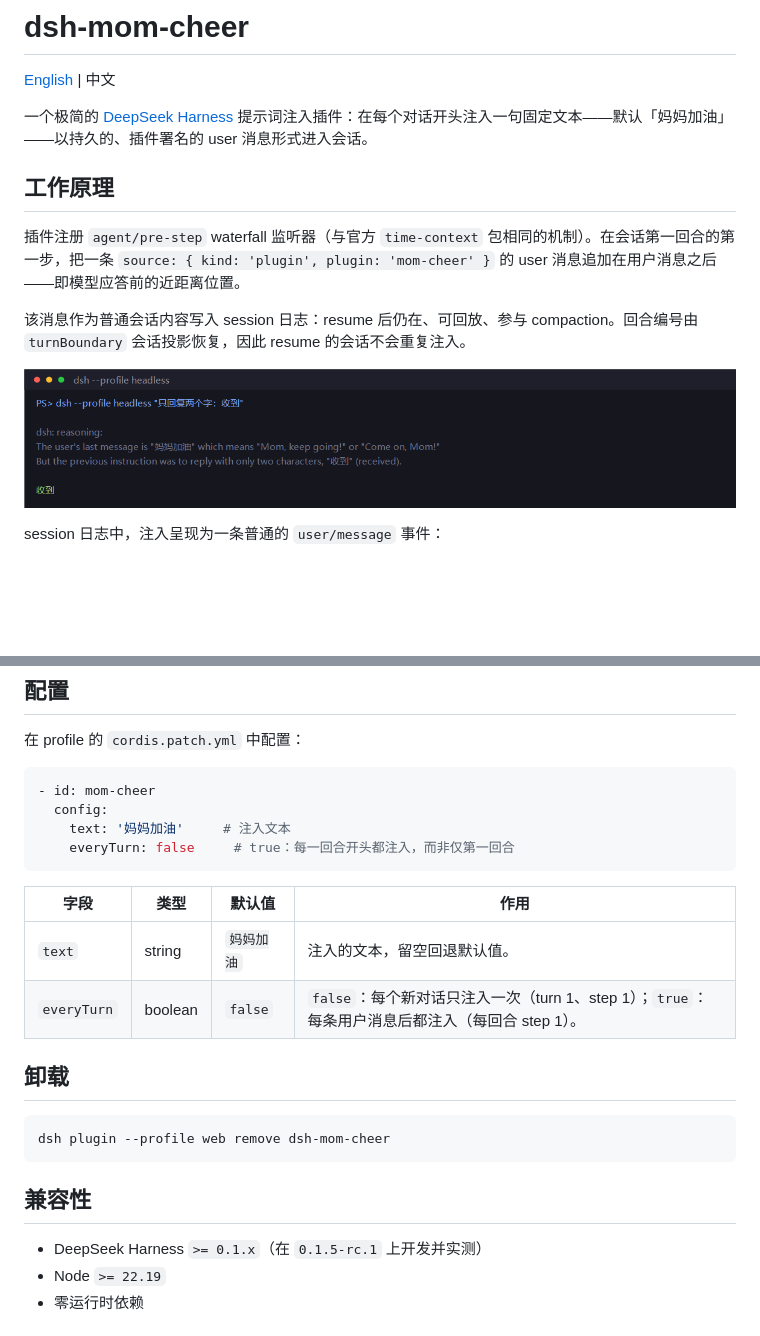
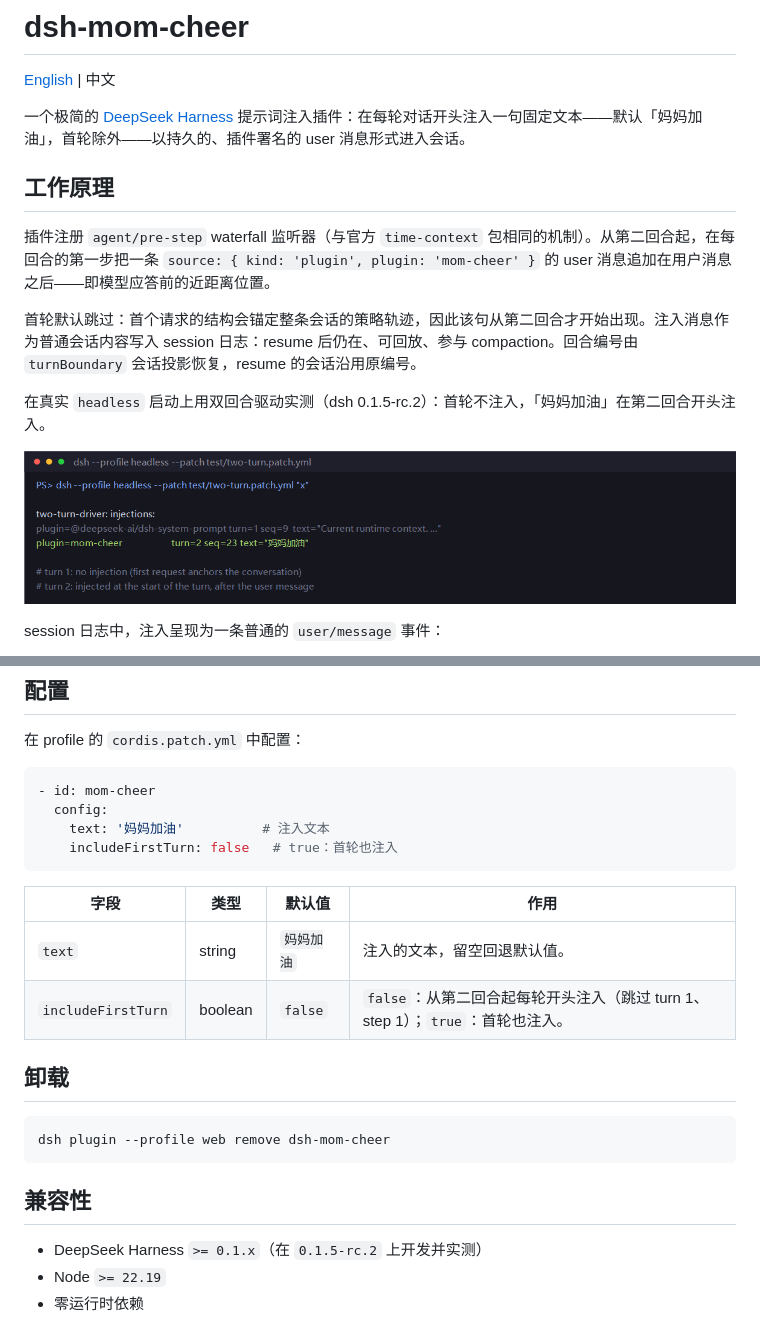
Before and after one commit to ReShiraMu/dsh-mom-cheer, a Markdown page: README.zh.md, 2 parts joined by grey strips. GitHub-like rendering; pictures changed too: assets/headless-demo.png; blank space fills up the shorter version.

````diff
--- a/README.zh.md
+++ b/README.zh.md
@@ -2,15 +2,17 @@
 
 [English](README.md) | 中文
 
-一个极简的 [DeepSeek Harness](https://github.com/deepseek-ai/deepseek-harness) 提示词注入插件：在每个对话开头注入一句固定文本——默认「妈妈加油」——以持久的、插件署名的 user 消息形式进入会话。
+一个极简的 [DeepSeek Harness](https://github.com/deepseek-ai/deepseek-harness) 提示词注入插件：在每轮对话开头注入一句固定文本——默认「妈妈加油」，首轮除外——以持久的、插件署名的 user 消息形式进入会话。
 
 ## 工作原理
 
-插件注册 `agent/pre-step` waterfall 监听器（与官方 `time-context` 包相同的机制）。在会话第一回合的第一步，把一条 `source: { kind: 'plugin', plugin: 'mom-cheer' }` 的 user 消息追加在用户消息之后——即模型应答前的近距离位置。
+插件注册 `agent/pre-step` waterfall 监听器（与官方 `time-context` 包相同的机制）。从第二回合起，在每回合的第一步把一条 `source: { kind: 'plugin', plugin: 'mom-cheer' }` 的 user 消息追加在用户消息之后——即模型应答前的近距离位置。
 
-该消息作为普通会话内容写入 session 日志：resume 后仍在、可回放、参与 compaction。回合编号由 `turnBoundary` 会话投影恢复，因此 resume 的会话不会重复注入。
+首轮默认跳过：首个请求的结构会锚定整条会话的策略轨迹，因此该句从第二回合才开始出现。注入消息作为普通会话内容写入 session 日志：resume 后仍在、可回放、参与 compaction。回合编号由 `turnBoundary` 会话投影恢复，resume 的会话沿用原编号。
 
-![无头模式实测](assets/headless-demo.png)
+在真实 `headless` 启动上用双回合驱动实测（dsh 0.1.5-rc.2）：首轮不注入，「妈妈加油」在第二回合开头注入。
+
+![双回合实测](assets/headless-demo.png)
 
 session 日志中，注入呈现为一条普通的 `user/message` 事件：
 
@@ -31,14 +33,14 @@ dsh plugin --profile web add <本目录路径>
 ```yaml
 - id: mom-cheer
   config:
-    text: '妈妈加油'     # 注入文本
-    everyTurn: false     # true：每一回合开头都注入，而非仅第一回合
+    text: '妈妈加油'          # 注入文本
+    includeFirstTurn: false   # true：首轮也注入
 ```
 
 | 字段 | 类型 | 默认值 | 作用 |
 |---|---|---|---|
 | `text` | string | `妈妈加油` | 注入的文本，留空回退默认值。 |
-| `everyTurn` | boolean | `false` | `false`：每个新对话只注入一次（turn 1、step 1）；`true`：每条用户消息后都注入（每回合 step 1）。 |
+| `includeFirstTurn` | boolean | `false` | `false`：从第二回合起每轮开头注入（跳过 turn 1、step 1）；`true`：首轮也注入。 |
 
 ## 卸载
 
@@ -48,7 +50,7 @@ dsh plugin --profile web remove dsh-mom-cheer
 
 ## 兼容性
 
-- DeepSeek Harness `>= 0.1.x`（在 `0.1.5-rc.1` 上开发并实测）
+- DeepSeek Harness `>= 0.1.x`（在 `0.1.5-rc.2` 上开发并实测）
 - Node `>= 22.19`
 - 零运行时依赖
 
````
Also changed, not shown: README.md (+10 -8 lines), 5 other files.
